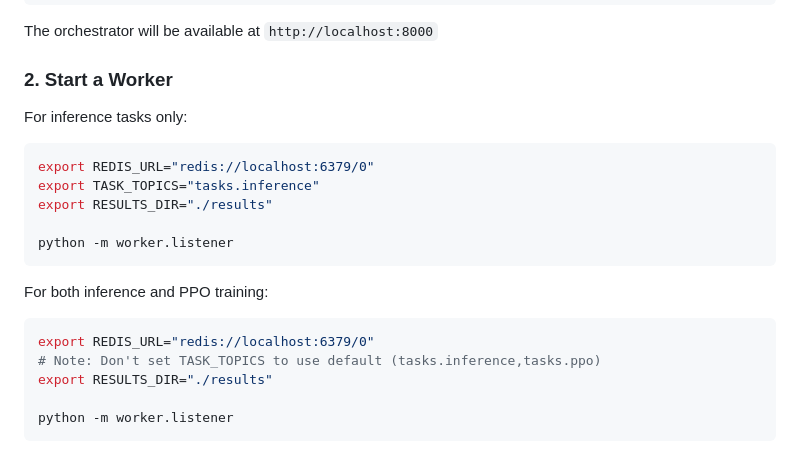
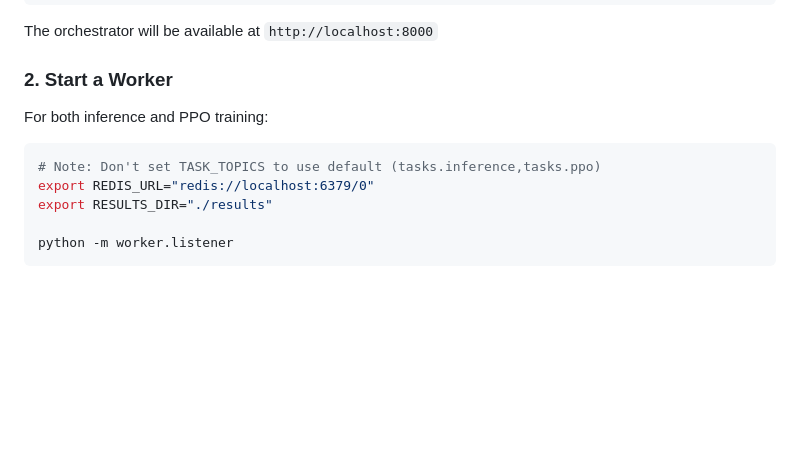
Before and after one commit to mlsys-io/kv.run, a Markdown page: README.md, the part around the change. Rendered like a GitHub page; blank space fills up the shorter version.

````diff
--- a/README.md
+++ b/README.md
@@ -97,19 +97,10 @@ The orchestrator will be available at `http://localhost:8000`
 
 ### 2. Start a Worker
 
-For inference tasks only:
-```bash
-export REDIS_URL="redis://localhost:6379/0"
-export TASK_TOPICS="tasks.inference"
-export RESULTS_DIR="./results"
-
-python -m worker.listener
-```
-
 For both inference and PPO training:
 ```bash
+# Note: Don't set TASK_TOPICS to use default (tasks.inference,tasks.ppo)
 export REDIS_URL="redis://localhost:6379/0"
-# Note: Don't set TASK_TOPICS to use default (tasks.inference,tasks.ppo)
 export RESULTS_DIR="./results"
 
 python -m worker.listener
````
